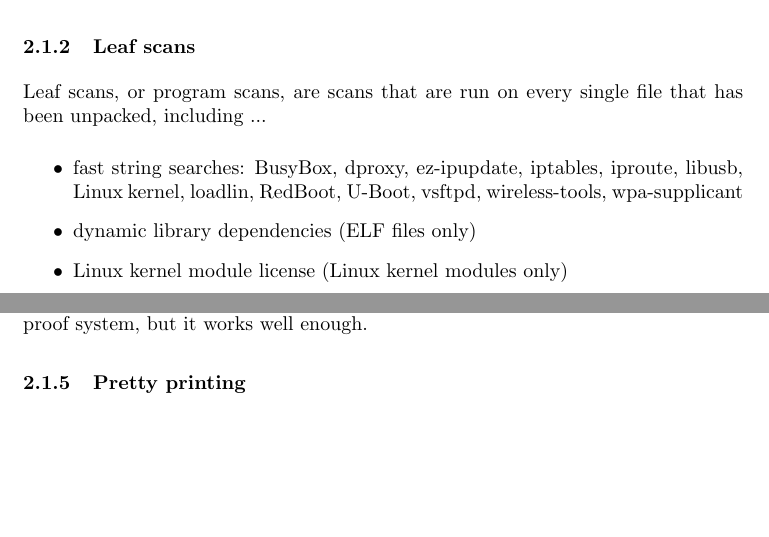
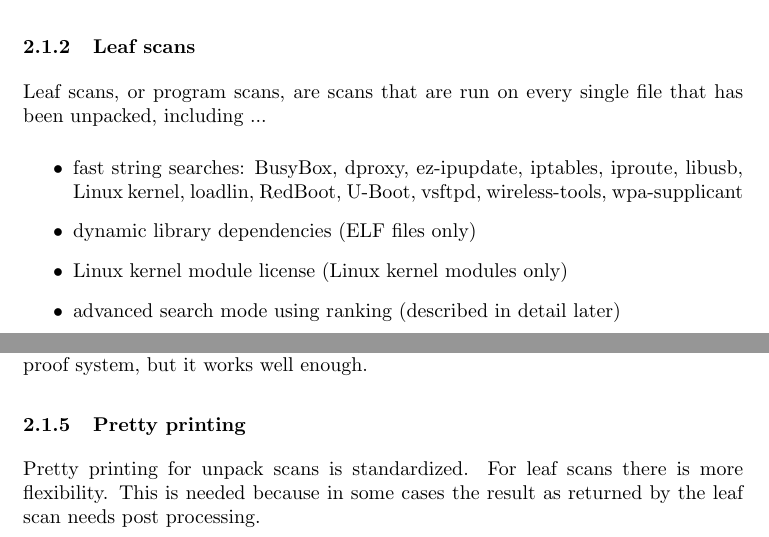
Before and after one commit to armijnhemel/binaryanalysis, a LaTeX document (doc/bat-manual.tex): two parts of pages 1 and 2 of 6, joined at a grey line, cut so that both start at the same text, the shorter picture padded with empty space. Compiled offline with pdfLaTeX.

Commit message:
add paragraph about pretty printing

```diff
--- a/doc/bat-manual.tex
+++ b/doc/bat-manual.tex
@@ -51,6 +51,7 @@ libusb, Linux kernel, loadlin, RedBoot, U-Boot, vsftpd, wireless-tools,
 wpa-supplicant
 \item dynamic library dependencies (ELF files only)
 \item Linux kernel module license (Linux kernel modules only)
+\item advanced search mode using ranking (described in detail later)
 \end{itemize}
 
 \subsubsection{Enabling and disabling scans}
@@ -109,6 +110,10 @@ have a higher priority and are scanned earlier than other scans that could also
 give a match. It is not a fool proof system, but it works well enough.
 
 \subsubsection{Pretty printing}
+
+Pretty printing for unpack scans is standardized. For leaf scans there is more
+flexibility. This is needed because in some cases the result as returned by
+the leaf scan needs post processing.
 
 \subsection{Interpreting the results}
 
```
